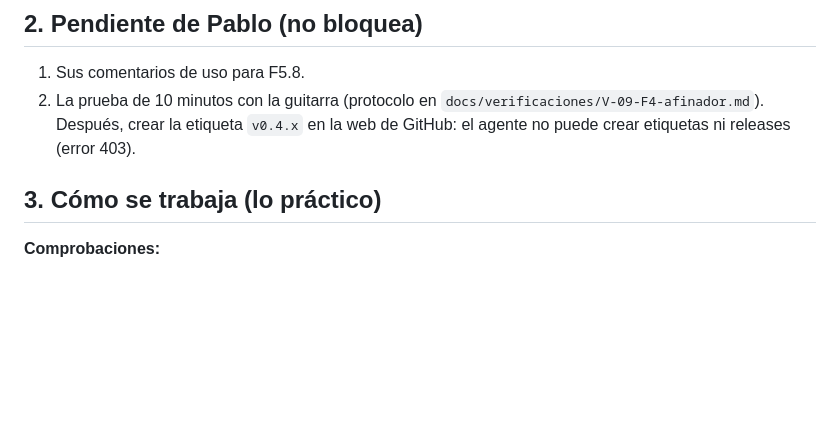
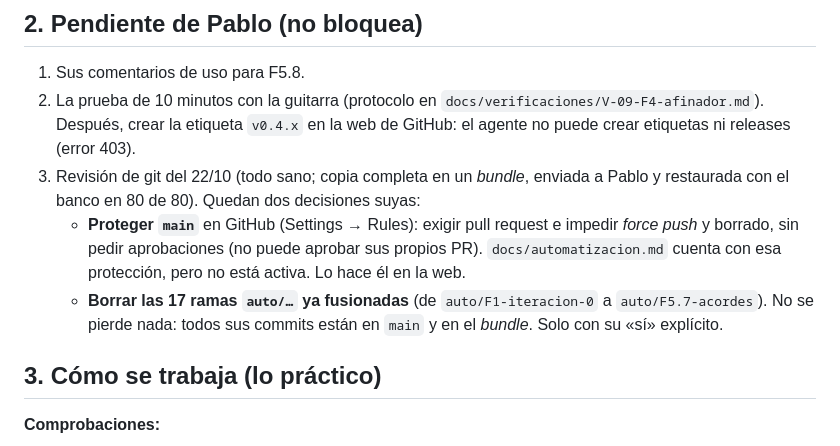
Before and after one commit to pdigue/guitarra, a Markdown page: docs/ESTADO.md, the part around the change. Drawn GitHub-style; blank space fills up the shorter version.

Commit message:
ESTADO: revisión de git del 22/10, copia de seguridad y dos decisiones pendientes
Historial íntegro (git fsck), 15 de 15 PR fusionados, pruebas igual que main.
Copia completa en un bundle, restaurada con el banco en 80 de 80.
Pendientes de Pablo: proteger main en GitHub y decidir si se borran las 17
ramas auto/… ya fusionadas.

Co-Authored-By: Claude Opus 5.5 <noreply@anthropic.com>
Claude-Session: https://claude.ai/code/session_01AWJcxzncaZFWFnJfpoVV8q

```diff
--- a/docs/ESTADO.md
+++ b/docs/ESTADO.md
@@ -30,6 +30,9 @@
 
 1. Sus comentarios de uso para F5.8.
 2. La prueba de 10 minutos con la guitarra (protocolo en `docs/verificaciones/V-09-F4-afinador.md`). Después, crear la etiqueta `v0.4.x` en la web de GitHub: el agente no puede crear etiquetas ni releases (error 403).
+3. Revisión de git del 22/10 (todo sano; copia completa en un *bundle*, enviada a Pablo y restaurada con el banco en 80 de 80). Quedan dos decisiones suyas:
+   - **Proteger `main`** en GitHub (Settings → Rules): exigir pull request e impedir *force push* y borrado, sin pedir aprobaciones (no puede aprobar sus propios PR). `docs/automatizacion.md` cuenta con esa protección, pero no está activa. Lo hace él en la web.
+   - **Borrar las 17 ramas `auto/…` ya fusionadas** (de `auto/F1-iteracion-0` a `auto/F5.7-acordes`). No se pierde nada: todos sus commits están en `main` y en el *bundle*. Solo con su «sí» explícito.
 
 ## 3. Cómo se trabaja (lo práctico)
 
```
